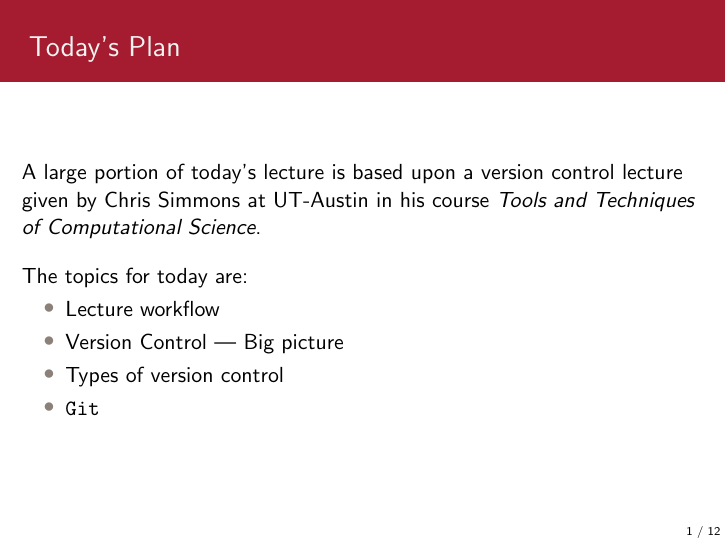
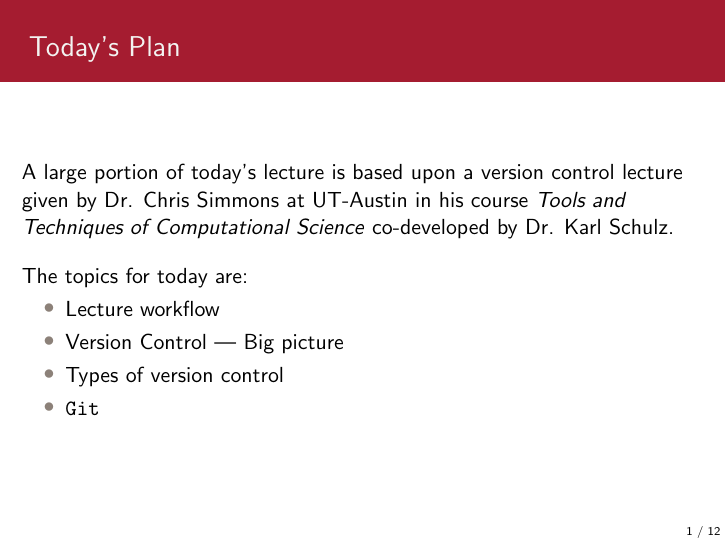
Before and after one commit to xuwd11/cs207_Weidong_Xu, LaTeX slides (lectures/L2/presentation/lecture2.tex): page 2 of 14. Compiled offline with pdfLaTeX.

Commit message:
Citing Chris and Karl for their slides.

```diff
--- a/lectures/L2/presentation/lecture2.tex
+++ b/lectures/L2/presentation/lecture2.tex
@@ -70,7 +70,8 @@
 
   \begin{frame}{Today's Plan}
     A large portion of today's lecture is based upon a version control lecture given by
-    Chris Simmons at UT-Austin in his course \textit{Tools and Techniques of Computational Science}. \\[1.0em]
+    Dr. Chris Simmons at UT-Austin in his course \textit{Tools and Techniques of Computational Science}
+    co-developed by Dr. Karl Schulz. \\[1.0em]
     The topics for today are:
     \begin{itemize}
       \item Lecture workflow
```
